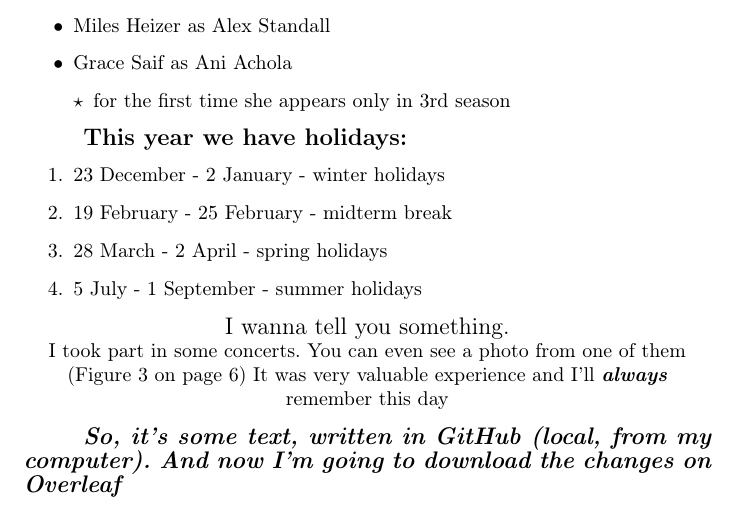
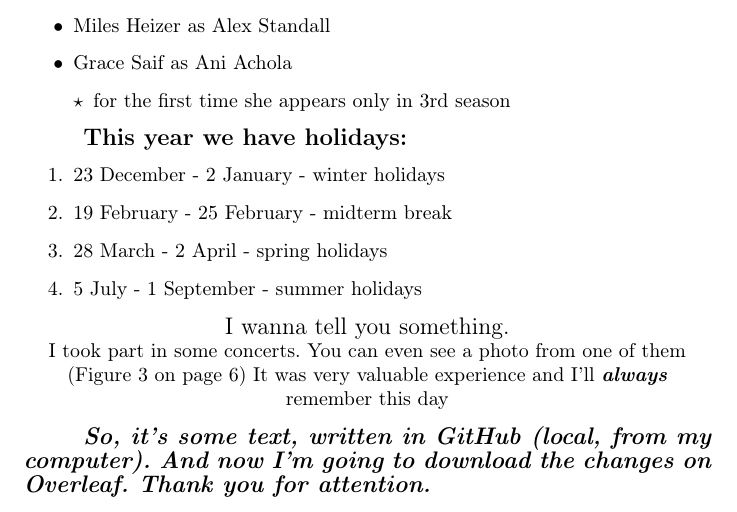
Before and after one commit to AGH-Narzedzia-Informatyczne-2023-2024/hot_water_bottle-latex, a LaTeX document (hot water bottle.tex, which reads chapters/Margarita_Kitaeva.tex): part of page 7 of 15, cut so that both start at the same text. Compiled offline with pdfLaTeX.

Commit message:
Added one more sentence in the end in Chapters\Margarita_Kitaeva

```diff
--- a/chapters/Margarita_Kitaeva.tex
+++ b/chapters/Margarita_Kitaeva.tex
@@ -70,4 +70,4 @@ $ B = \frac{\mu I}{2\pi R} $
 
 \end{center}
 
-\emph{\textbf{\large So, it's some text, written in GitHub (local, from my computer). And now I'm going to download the changes on Overleaf}}
+\emph{\textbf{\large So, it's some text, written in GitHub (local, from my computer). And now I'm going to download the changes on Overleaf. Thank you for attention.}}
```
